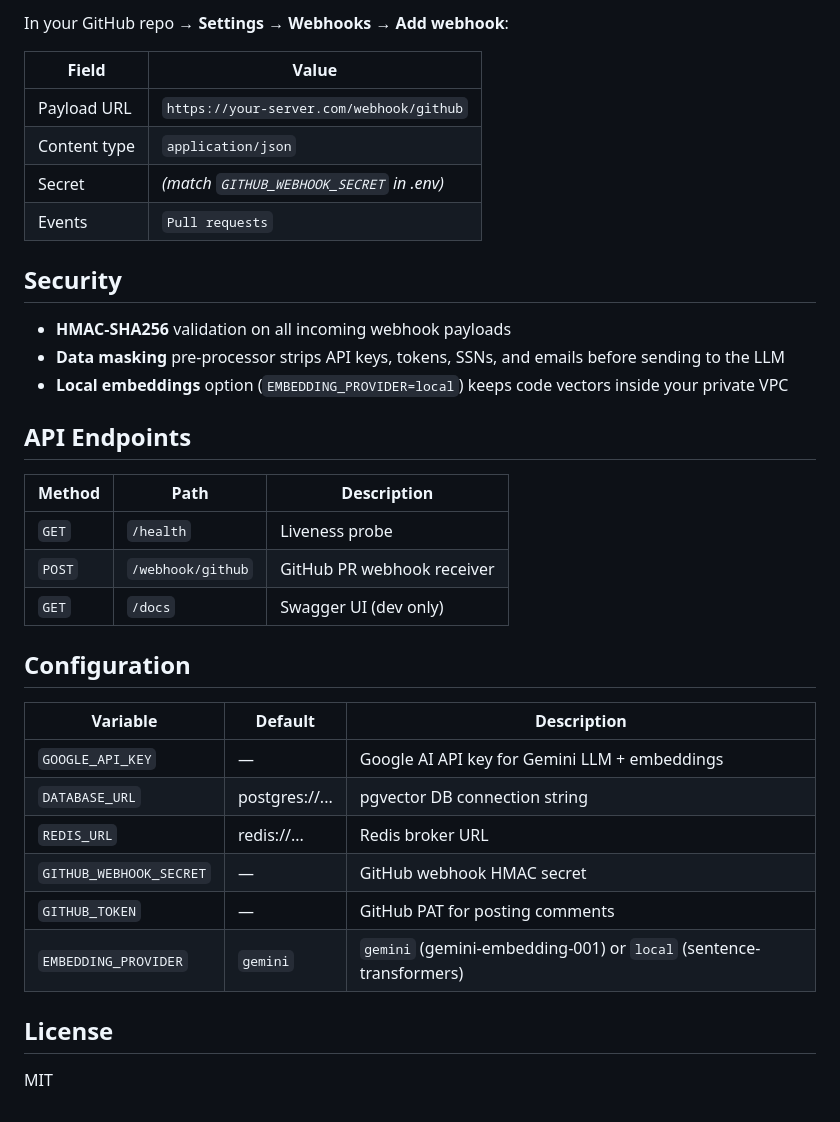
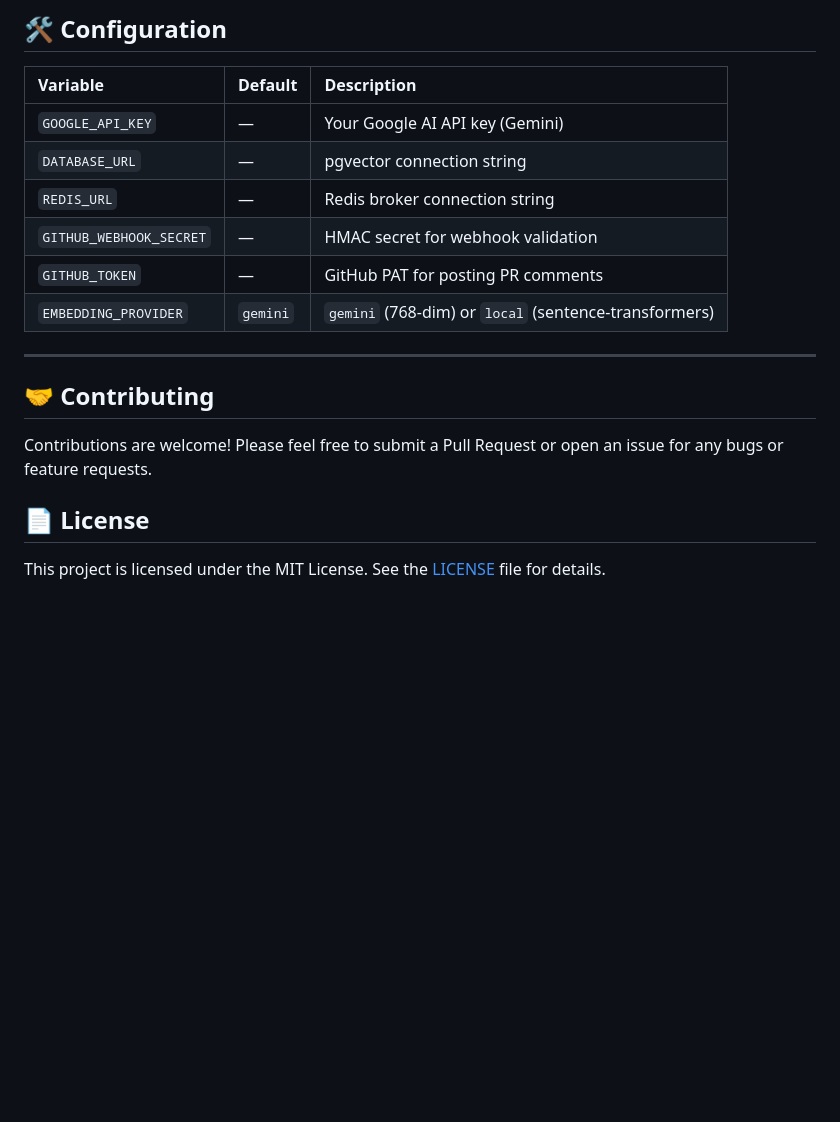
Before and after one commit to whis-23/Ambient-Code-Reviewer, a Markdown page: README.md, the part around one of its changes. Rendered like a GitHub page; blank space fills up the shorter version.

```diff
--- a/README.md
+++ b/README.md
@@ -96,38 +78,21 @@ docker-compose exec api python -m scripts.ingest_docs --docs-dir docs/
 
-In your GitHub repo → **Settings → Webhooks → Add webhook**:
-
-| Field | Value |
-|-------|-------|
-| Payload URL | `https://your-server.com/webhook/github` |
-| Content type | `application/json` |
-| Secret | *(match `GITHUB_WEBHOOK_SECRET` in .env)* |
-| Events | `Pull requests` |
-
-## Security
-
-- **HMAC-SHA256** validation on all incoming webhook payloads
-- **Data masking** pre-processor strips API keys, tokens, SSNs, and emails before sending to the LLM
-- **Local embeddings** option (`EMBEDDING_PROVIDER=local`) keeps code vectors inside your private VPC
-
-## API Endpoints
-
-| Method | Path | Description |
-|--------|------|-------------|
-| `GET` | `/health` | Liveness probe |
-| `POST` | `/webhook/github` | GitHub PR webhook receiver |
-| `GET` | `/docs` | Swagger UI (dev only) |
-
-## Configuration
+## 🛠️ Configuration
 
 | Variable | Default | Description |
-|----------|---------|-------------|
-| `GOOGLE_API_KEY` | — | Google AI API key for Gemini LLM + embeddings |
-| `DATABASE_URL` | postgres://... | pgvector DB connection string |
-| `REDIS_URL` | redis://... | Redis broker URL |
-| `GITHUB_WEBHOOK_SECRET` | — | GitHub webhook HMAC secret |
-| `GITHUB_TOKEN` | — | GitHub PAT for posting comments |
-| `EMBEDDING_PROVIDER` | `gemini` | `gemini` (gemini-embedding-001) or `local` (sentence-transformers) |
+| :--- | :--- | :--- |
+| `GOOGLE_API_KEY` | — | Your Google AI API key (Gemini) |
+| `DATABASE_URL` | — | pgvector connection string |
+| `REDIS_URL` | — | Redis broker connection string |
+| `GITHUB_WEBHOOK_SECRET`| — | HMAC secret for webhook validation |
+| `GITHUB_TOKEN` | — | GitHub PAT for posting PR comments |
+| `EMBEDDING_PROVIDER` | `gemini`| `gemini` (768-dim) or `local` (sentence-transformers) |
 
-## License
+---
 
-MIT
+## 🤝 Contributing
+
+Contributions are welcome! Please feel free to submit a Pull Request or open an issue for any bugs or feature requests.
+
+## 📄 License
+
+This project is licensed under the MIT License. See the [LICENSE](LICENSE) file for details.
```
Also changed, not shown: other parts of README.md (+47 -65 lines).
